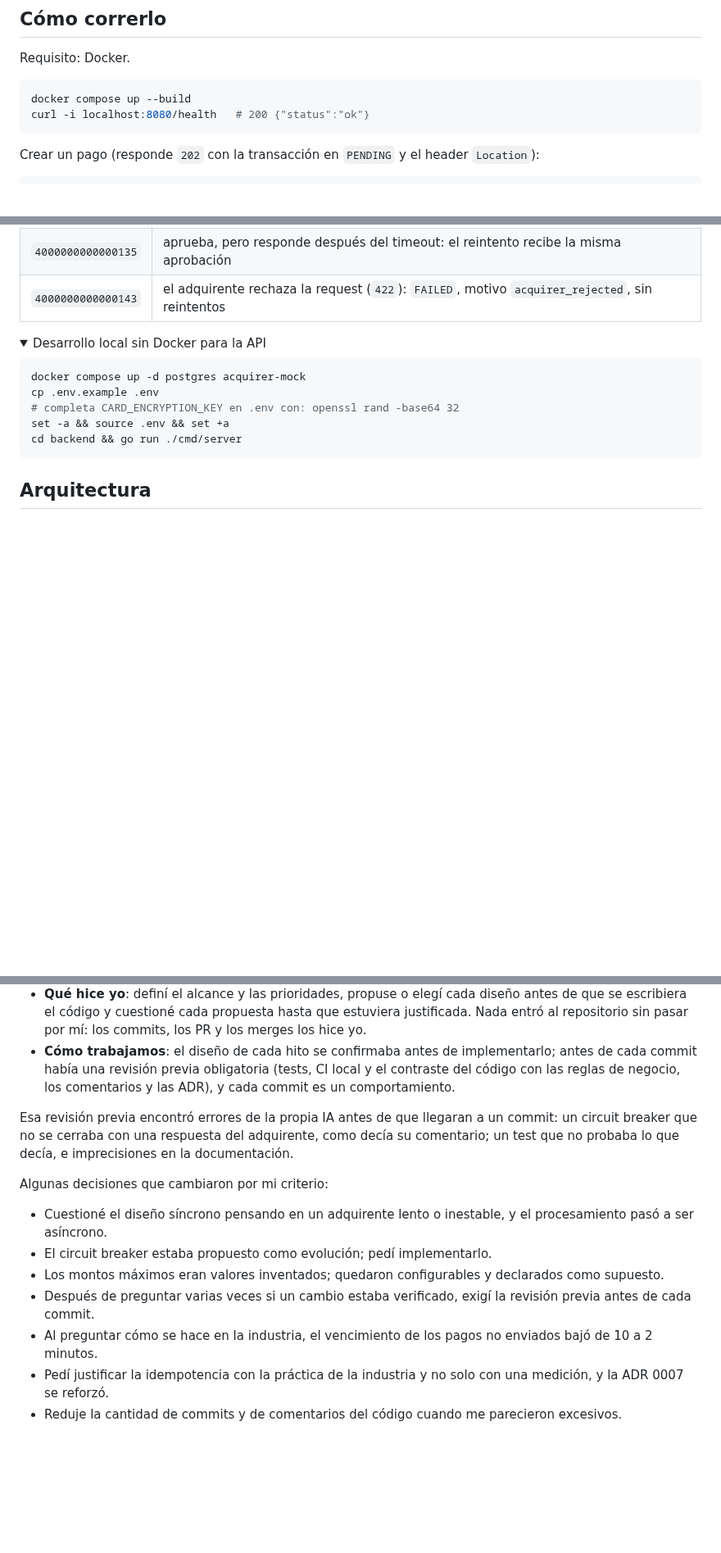
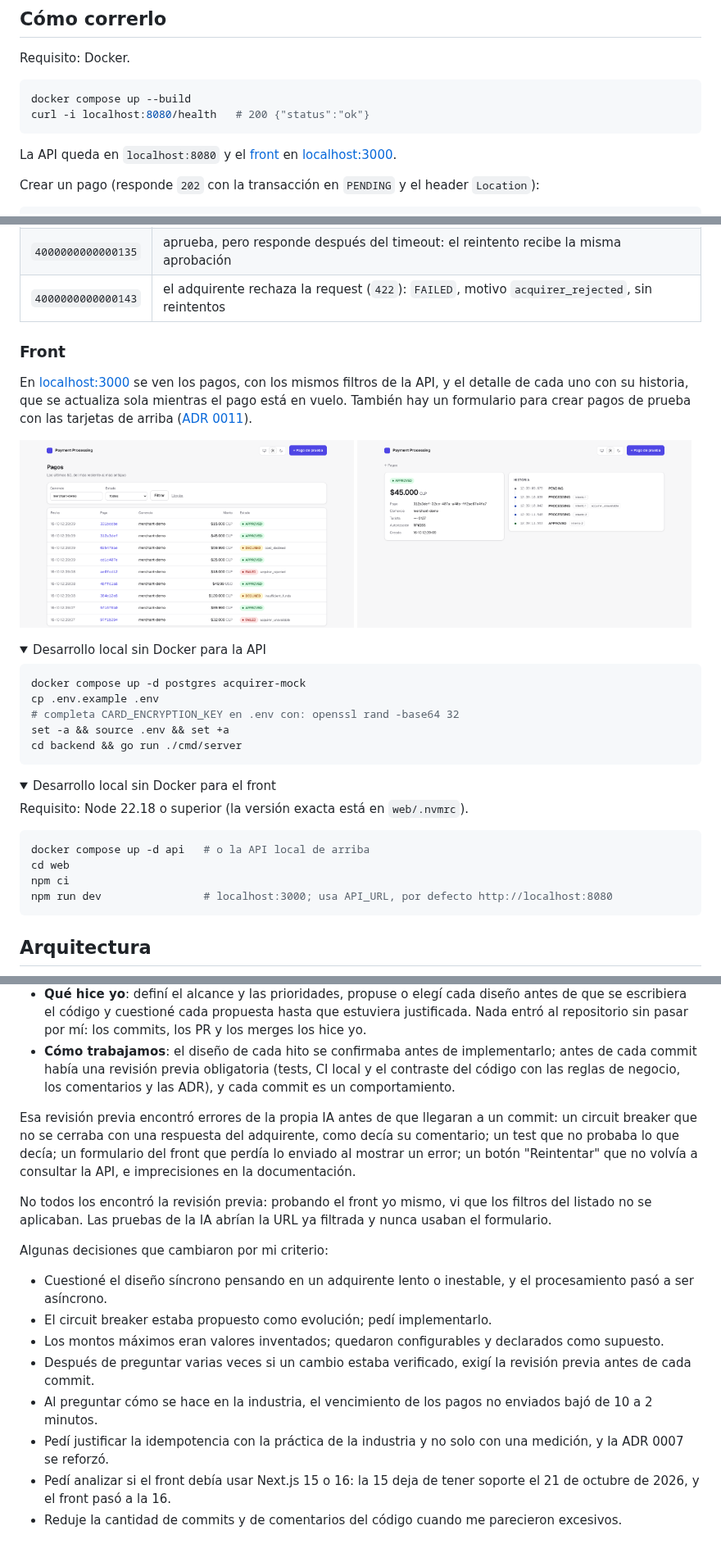
Before and after one commit to OscarNunezU/payment-processing-service, a Markdown page: README.md, 3 parts joined by grey strips. Shown at 82% size. Rendered like a GitHub page; pictures changed too: docs/images/front-detail.png (added), docs/images/front-list.png (added); folded sections open; blank space fills up the shorter version.

Commit message:
Run the front with docker compose and document it

````diff
--- a/README.md
+++ b/README.md
@@ -12,6 +12,8 @@ Requisito: Docker.
 docker compose up --build
 curl -i localhost:8080/health   # 200 {"status":"ok"}
 ```
+
+La API queda en `localhost:8080` y el [front](#front) en [localhost:3000](http://localhost:3000).
 
 Crear un pago (responde `202` con la transacción en `PENDING` y el header `Location`):
 
@@ -47,6 +49,15 @@ El adquirente simulado decide según el número de tarjeta:
 | `4000000000000135` | aprueba, pero responde después del timeout: el reintento recibe la misma aprobación |
 | `4000000000000143` | el adquirente rechaza la request (`422`): `FAILED`, motivo `acquirer_rejected`, sin reintentos |
 
+### Front
+
+En [localhost:3000](http://localhost:3000) se ven los pagos, con los mismos filtros de la API, y el detalle de cada uno con su historia, que se actualiza sola mientras el pago está en vuelo. También hay un formulario para crear pagos de prueba con las tarjetas de arriba ([ADR 0011](docs/decisions/0011-front-con-nextjs.md)).
+
+<p>
+  <img src="docs/images/front-list.png" width="49%" alt="Listado de pagos con filtros por comercio y estado">
+  <img src="docs/images/front-detail.png" width="49%" alt="Detalle de un pago aprobado en el segundo intento, con su historia">
+</p>
+
 <details>
 <summary>Desarrollo local sin Docker para la API</summary>
 
@@ -60,6 +71,20 @@ cd backend && go run ./cmd/server
 
 </details>
 
+<details>
+<summary>Desarrollo local sin Docker para el front</summary>
+
+Requisito: Node 22.18 o superior (la versión exacta está en `web/.nvmrc`).
+
+```bash
+docker compose up -d api   # o la API local de arriba
+cd web
+npm ci
+npm run dev                # localhost:3000; usa API_URL, por defecto http://localhost:8080
+```
+
+</details>
+
 ## Arquitectura
 
 ```mermaid
@@ -279,7 +314,9 @@ Usé Claude (Claude Code) como agente durante todo el desafío, con reglas de tr
 - **Qué hice yo**: definí el alcance y las prioridades, propuse o elegí cada diseño antes de que se escribiera el código y cuestioné cada propuesta hasta que estuviera justificada. Nada entró al repositorio sin pasar por mí: los commits, los PR y los merges los hice yo.
 - **Cómo trabajamos**: el diseño de cada hito se confirmaba antes de implementarlo; antes de cada commit había una revisión previa obligatoria (tests, CI local y el contraste del código con las reglas de negocio, los comentarios y las ADR), y cada commit es un comportamiento.
 
-Esa revisión previa encontró errores de la propia IA antes de que llegaran a un commit: un circuit breaker que no se cerraba con una respuesta del adquirente, como decía su comentario; un test que no probaba lo que decía, e imprecisiones en la documentación.
+Esa revisión previa encontró errores de la propia IA antes de que llegaran a un commit: un circuit breaker que no se cerraba con una respuesta del adquirente, como decía su comentario; un test que no probaba lo que decía; un formulario del front que perdía lo enviado al mostrar un error; un botón "Reintentar" que no volvía a consultar la API, e imprecisiones en la documentación.
+
+No todos los encontró la revisión previa: probando el front yo mismo, vi que los filtros del listado no se aplicaban. Las pruebas de la IA abrían la URL ya filtrada y nunca usaban el formulario.
 
 Algunas decisiones que cambiaron por mi criterio:
 
@@ -289,4 +326,5 @@ Algunas decisiones que cambiaron por mi criterio:
 - Después de preguntar varias veces si un cambio estaba verificado, exigí la revisión previa antes de cada commit.
 - Al preguntar cómo se hace en la industria, el vencimiento de los pagos no enviados bajó de 10 a 2 minutos.
 - Pedí justificar la idempotencia con la práctica de la industria y no solo con una medición, y la ADR 0007 se reforzó.
+- Pedí analizar si el front debía usar Next.js 15 o 16: la 15 deja de tener soporte el 21 de octubre de 2026, y el front pasó a la 16.
 - Reduje la cantidad de commits y de comentarios del código cuando me parecieron excesivos.
````
Also changed, not shown: other parts of README.md (+11 -1 lines), 3 other files.
